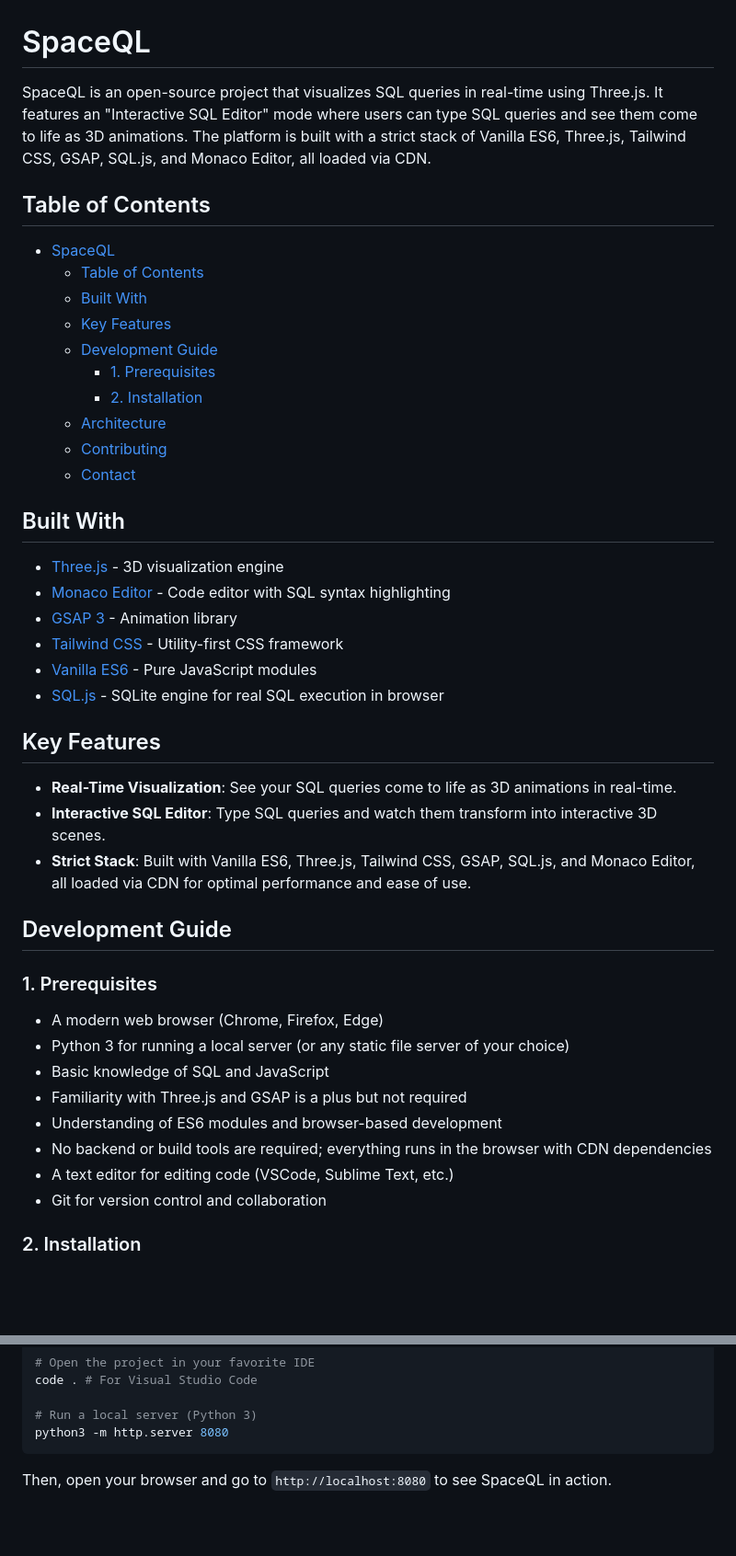
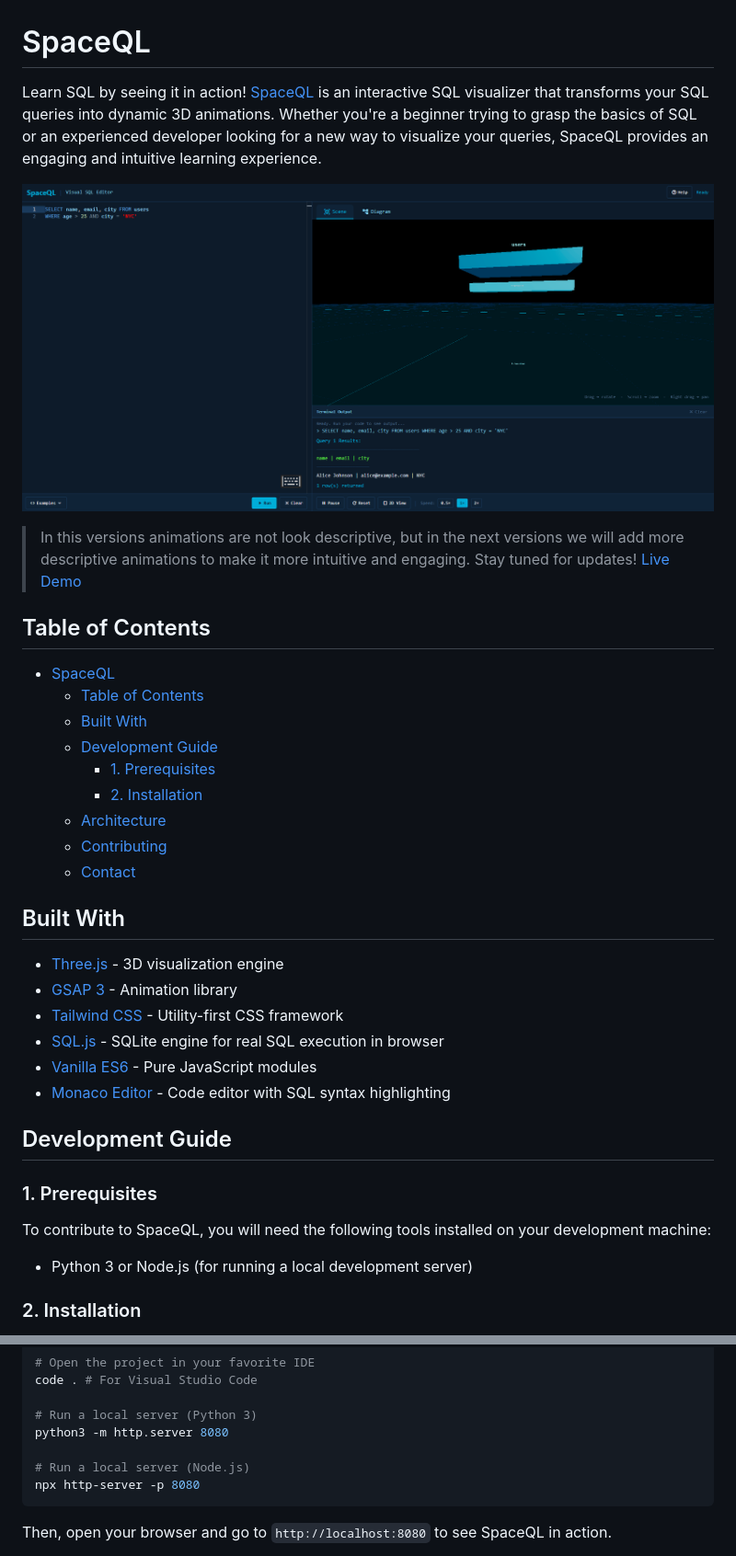
Before and after one commit to YunusEmreAlps/SpaceQL, a Markdown page: README.md, 2 parts joined by grey strips. Shown: that part at 92% size. Rendered like a GitHub page; pictures changed too: docs/assets/ss-1.png; blank space fills up the shorter version.

````diff
--- a/README.md
+++ b/README.md
@@ -2,14 +2,17 @@
 
 # SpaceQL
 
-SpaceQL is an open-source project that visualizes SQL queries in real-time using Three.js. It features an "Interactive SQL Editor" mode where users can type SQL queries and see them come to life as 3D animations. The platform is built with a strict stack of Vanilla ES6, Three.js, Tailwind CSS, GSAP, SQL.js, and Monaco Editor, all loaded via CDN.
+Learn SQL by seeing it in action! [SpaceQL](https://spaceql.netlify.app/) is an interactive SQL visualizer that transforms your SQL queries into dynamic 3D animations. Whether you're a beginner trying to grasp the basics of SQL or an experienced developer looking for a new way to visualize your queries, SpaceQL provides an engaging and intuitive learning experience.
+
+![Screenshot](./docs/assets/ss-1.png)
+
+> In this versions animations are not look descriptive, but in the next versions we will add more descriptive animations to make it more intuitive and engaging. Stay tuned for updates! [Live Demo](https://spaceql.netlify.app/)
 
 ## Table of Contents
 
 - [SpaceQL](#spaceql)
   - [Table of Contents](#table-of-contents)
   - [Built With](#built-with)
-  - [Key Features](#key-features)
   - [Development Guide](#development-guide)
     - [1. Prerequisites](#1-prerequisites)
     - [2. Installation](#2-installation)
@@ -20,30 +23,19 @@ SpaceQL is an open-source project that visualizes SQL queries in real-time using
 ## Built With
 
 - [Three.js](https://threejs.org/) - 3D visualization engine
-- [Monaco Editor](https://microsoft.github.io/monaco-editor/) - Code editor with SQL syntax highlighting
 - [GSAP 3](https://greensock.com/gsap/) - Animation library
 - [Tailwind CSS](https://tailwindcss.com/) - Utility-first CSS framework
+- [SQL.js](https://sql.js.org/) - SQLite engine for real SQL execution in browser
 - [Vanilla ES6](https://developer.mozilla.org/en-US/docs/Web/JavaScript) - Pure JavaScript modules
-- [SQL.js](https://sql.js.org/) - SQLite engine for real SQL execution in browser
-
-## Key Features
-
-- **Real-Time Visualization**: See your SQL queries come to life as 3D animations in real-time.
-- **Interactive SQL Editor**: Type SQL queries and watch them transform into interactive 3D scenes.
-- **Strict Stack**: Built with Vanilla ES6, Three.js, Tailwind CSS, GSAP, SQL.js, and Monaco Editor, all loaded via CDN for optimal performance and ease of use.
+- [Monaco Editor](https://microsoft.github.io/monaco-editor/) - Code editor with SQL syntax highlighting
 
 ## Development Guide
 
 ### 1. Prerequisites
 
-- A modern web browser (Chrome, Firefox, Edge)
-- Python 3 for running a local server (or any static file server of your choice)
-- Basic knowledge of SQL and JavaScript
-- Familiarity with Three.js and GSAP is a plus but not required
-- Understanding of ES6 modules and browser-based development
-- No backend or build tools are required; everything runs in the browser with CDN dependencies
-- A text editor for editing code (VSCode, Sublime Text, etc.)
-- Git for version control and collaboration
+To contribute to SpaceQL, you will need the following tools installed on your development machine:
+
+- Python 3 or Node.js (for running a local development server)
 
 ### 2. Installation
 
@@ -64,6 +56,9 @@ code . # For Visual Studio Code
 
 # Run a local server (Python 3)
 python3 -m http.server 8080
+
+# Run a local server (Node.js)
+npx http-server -p 8080
 ```
 
 Then, open your browser and go to `http://localhost:8080` to see SpaceQL in action.
````
Also changed, not shown: other parts of README.md (+2 -2 lines), docs/assets/ss-2.png, docs/assets/ss-3.png (added), 4 other files.
